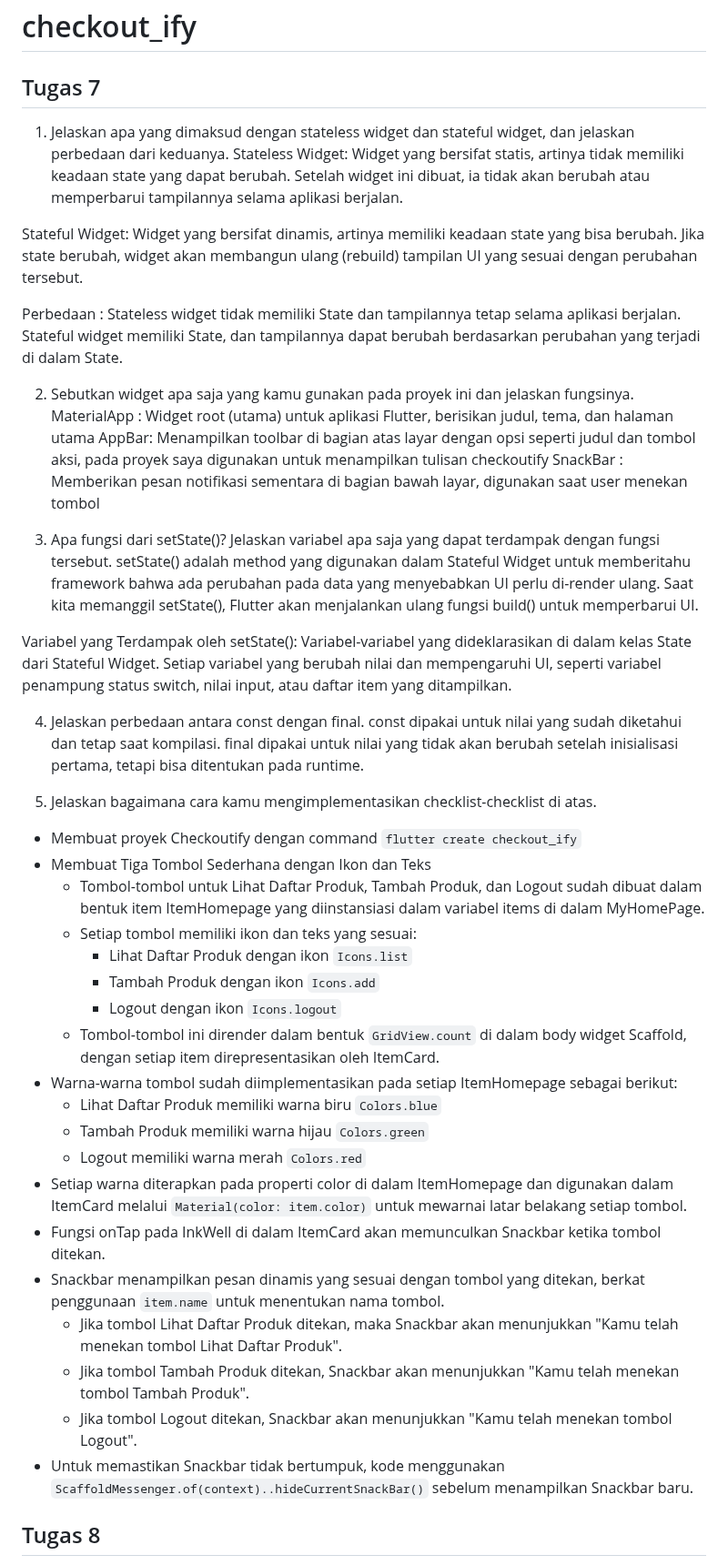
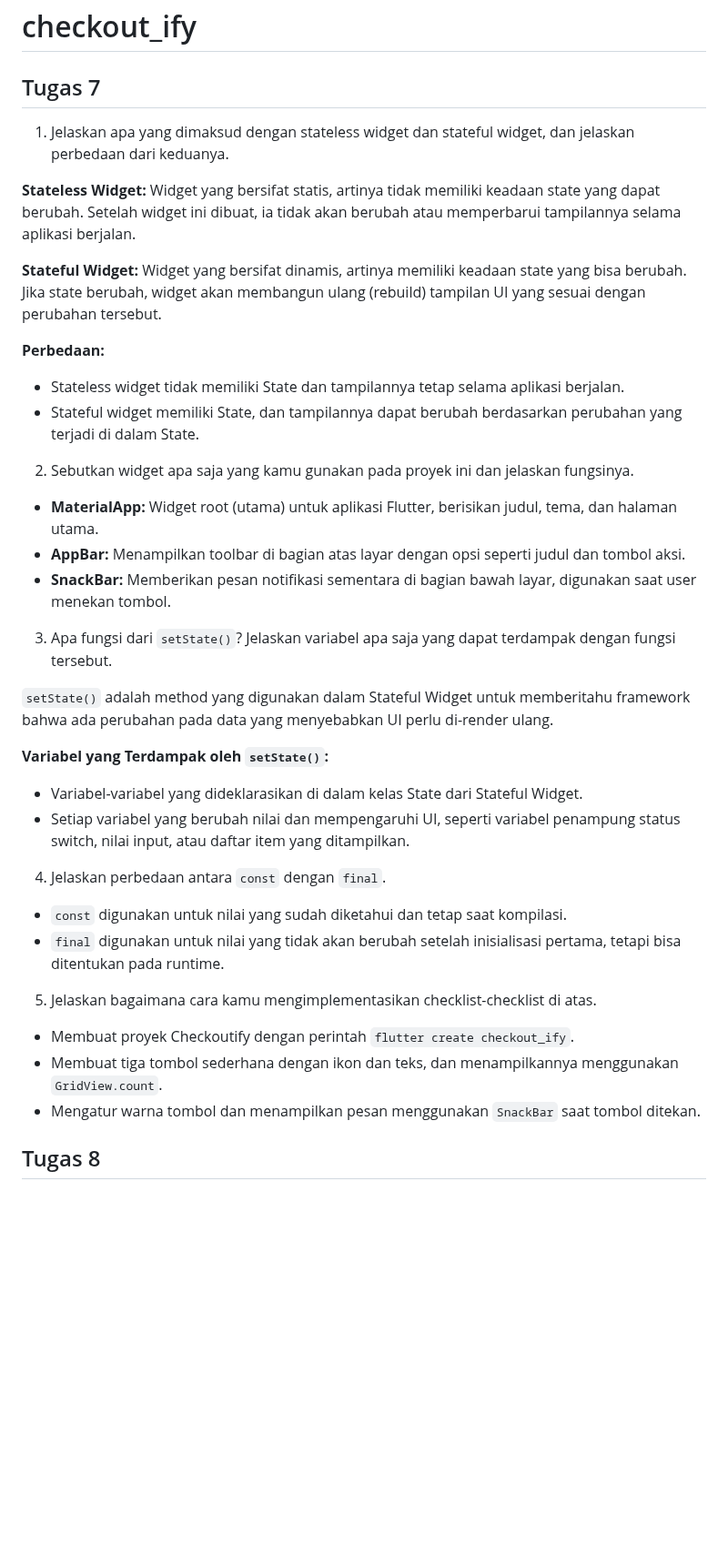
Before and after one commit to rRaffiDH/checkoutify-mobile, a Markdown page: README.md, the part around one of its changes. Shown at 91% size. GitHub-like rendering; blank space fills up the shorter version.

```diff
--- a/README.md
+++ b/README.md
@@ -1,49 +1,39 @@
 # checkout_ify
 ## Tugas 7
+
 1. Jelaskan apa yang dimaksud dengan stateless widget dan stateful widget, dan jelaskan perbedaan dari keduanya.
-Stateless Widget: Widget yang bersifat statis, artinya tidak memiliki keadaan state yang dapat berubah. Setelah widget ini dibuat, ia tidak akan berubah atau memperbarui tampilannya selama aplikasi berjalan.
 
-Stateful Widget: Widget yang bersifat dinamis, artinya memiliki keadaan state yang bisa berubah. Jika state berubah, widget akan membangun ulang (rebuild) tampilan UI yang sesuai dengan perubahan tersebut.
+**Stateless Widget:** Widget yang bersifat statis, artinya tidak memiliki keadaan state yang dapat berubah. Setelah widget ini dibuat, ia tidak akan berubah atau memperbarui tampilannya selama aplikasi berjalan.
 
-Perbedaan :
-Stateless widget tidak memiliki State dan tampilannya tetap selama aplikasi berjalan.
-Stateful widget memiliki State, dan tampilannya dapat berubah berdasarkan perubahan yang terjadi di dalam State.
+**Stateful Widget:** Widget yang bersifat dinamis, artinya memiliki keadaan state yang bisa berubah. Jika state berubah, widget akan membangun ulang (rebuild) tampilan UI yang sesuai dengan perubahan tersebut.
+
+**Perbedaan:**
+- Stateless widget tidak memiliki State dan tampilannya tetap selama aplikasi berjalan.
+- Stateful widget memiliki State, dan tampilannya dapat berubah berdasarkan perubahan yang terjadi di dalam State.
 
 2. Sebutkan widget apa saja yang kamu gunakan pada proyek ini dan jelaskan fungsinya.
-MaterialApp : Widget root (utama) untuk aplikasi Flutter, berisikan judul, tema, dan halaman utama
-AppBar: Menampilkan toolbar di bagian atas layar dengan opsi seperti judul dan tombol aksi, pada proyek saya digunakan untuk menampilkan tulisan checkoutify
-SnackBar : Memberikan pesan notifikasi sementara di bagian bawah layar, digunakan saat user menekan tombol
 
-3. Apa fungsi dari setState()? Jelaskan variabel apa saja yang dapat terdampak dengan fungsi tersebut.
-setState() adalah method yang digunakan dalam Stateful Widget untuk memberitahu framework bahwa ada perubahan pada data yang menyebabkan UI perlu di-render ulang. Saat kita memanggil setState(), Flutter akan menjalankan ulang fungsi build() untuk memperbarui UI.
+- **MaterialApp:** Widget root (utama) untuk aplikasi Flutter, berisikan judul, tema, dan halaman utama.
+- **AppBar:** Menampilkan toolbar di bagian atas layar dengan opsi seperti judul dan tombol aksi.
+- **SnackBar:** Memberikan pesan notifikasi sementara di bagian bawah layar, digunakan saat user menekan tombol.
 
-Variabel yang Terdampak oleh setState():
-Variabel-variabel yang dideklarasikan di dalam kelas State dari Stateful Widget.
-Setiap variabel yang berubah nilai dan mempengaruhi UI, seperti variabel penampung status switch, nilai input, atau daftar item yang ditampilkan.
+3. Apa fungsi dari `setState()`? Jelaskan variabel apa saja yang dapat terdampak dengan fungsi tersebut.
 
-4. Jelaskan perbedaan antara const dengan final.
-const dipakai untuk nilai yang sudah diketahui dan tetap saat kompilasi.
-final dipakai untuk nilai yang tidak akan berubah setelah inisialisasi pertama, tetapi bisa ditentukan pada runtime.
+`setState()` adalah method yang digunakan dalam Stateful Widget untuk memberitahu framework bahwa ada perubahan pada data yang menyebabkan UI perlu di-render ulang.
+
+**Variabel yang Terdampak oleh `setState()`:**
+- Variabel-variabel yang dideklarasikan di dalam kelas State dari Stateful Widget.
+- Setiap variabel yang berubah nilai dan mempengaruhi UI, seperti variabel penampung status switch, nilai input, atau daftar item yang ditampilkan.
+
+4. Jelaskan perbedaan antara `const` dengan `final`.
+
+- `const` digunakan untuk nilai yang sudah diketahui dan tetap saat kompilasi.
+- `final` digunakan untuk nilai yang tidak akan berubah setelah inisialisasi pertama, tetapi bisa ditentukan pada runtime.
 
 5. Jelaskan bagaimana cara kamu mengimplementasikan checklist-checklist di atas.
-- Membuat proyek Checkoutify dengan command `flutter create checkout_ify`
-- Membuat Tiga Tombol Sederhana dengan Ikon dan Teks
-    - Tombol-tombol untuk Lihat Daftar Produk, Tambah Produk, dan Logout sudah dibuat dalam bentuk item ItemHomepage yang diinstansiasi dalam variabel items di dalam MyHomePage.
-    - Setiap tombol memiliki ikon dan teks yang sesuai:
-        - Lihat Daftar Produk dengan ikon `Icons.list`
-        - Tambah Produk dengan ikon `Icons.add`
-        - Logout dengan ikon `Icons.logout`
-    - Tombol-tombol ini dirender dalam bentuk `GridView.count` di dalam body widget Scaffold, dengan setiap item direpresentasikan oleh ItemCard.
-- Warna-warna tombol sudah diimplementasikan pada setiap ItemHomepage sebagai berikut:
-    - Lihat Daftar Produk memiliki warna biru `Colors.blue`
-    - Tambah Produk memiliki warna hijau `Colors.green`
-    - Logout memiliki warna merah `Colors.red`
-- Setiap warna diterapkan pada properti color di dalam ItemHomepage dan digunakan dalam ItemCard melalui `Material(color: item.color)` untuk mewarnai latar belakang setiap tombol.
-- Fungsi onTap pada InkWell di dalam ItemCard akan memunculkan Snackbar ketika tombol ditekan.
-- Snackbar menampilkan pesan dinamis yang sesuai dengan tombol yang ditekan, berkat penggunaan `item.name` untuk menentukan nama tombol.
-    - Jika tombol Lihat Daftar Produk ditekan, maka Snackbar akan menunjukkan "Kamu telah menekan tombol Lihat Daftar Produk".
-    - Jika tombol Tambah Produk ditekan, Snackbar akan menunjukkan "Kamu telah menekan tombol Tambah Produk".
-    - Jika tombol Logout ditekan, Snackbar akan menunjukkan "Kamu telah menekan tombol Logout".
-- Untuk memastikan Snackbar tidak bertumpuk, kode menggunakan `ScaffoldMessenger.of(context)..hideCurrentSnackBar()` sebelum menampilkan Snackbar baru.
+
+- Membuat proyek Checkoutify dengan perintah `flutter create checkout_ify`.
+- Membuat tiga tombol sederhana dengan ikon dan teks, dan menampilkannya menggunakan `GridView.count`.
+- Mengatur warna tombol dan menampilkan pesan menggunakan `SnackBar` saat tombol ditekan.
 
 ## Tugas 8
```
Also changed, not shown: other parts of README.md (+39 -60 lines).
